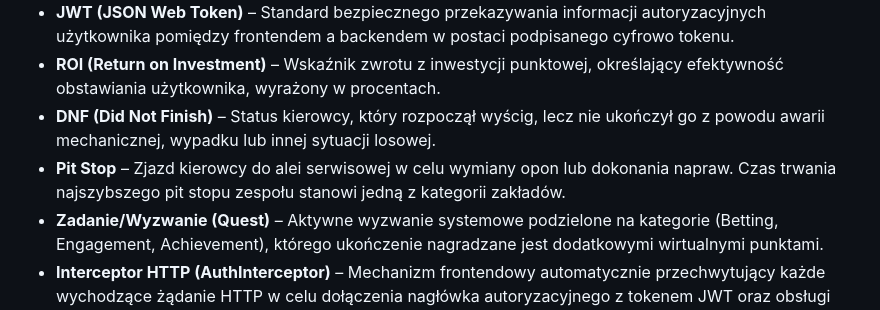
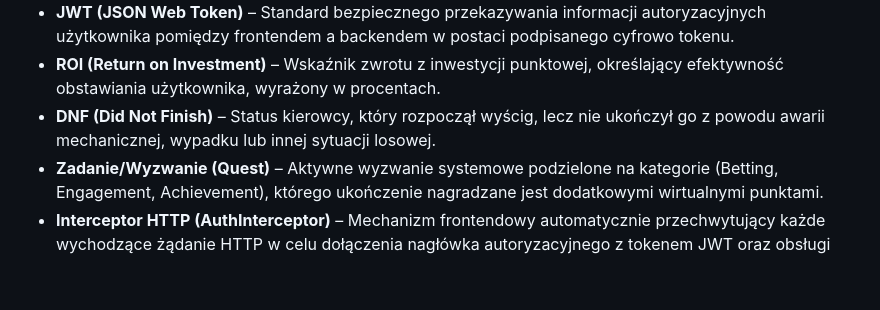
Before and after one commit to micjaw310589/f1-betting-game, a Markdown page: docs/FUNCTIONAL_SPECIFICATION.md, the part around the change. GitHub-like rendering; blank space fills up the shorter version.

Commit message:
Remove definition of 'Pit Stop' from specification

```diff
--- a/docs/FUNCTIONAL_SPECIFICATION.md
+++ b/docs/FUNCTIONAL_SPECIFICATION.md
@@ -12,7 +12,6 @@ W niniejszym dokumencie zastosowano następujące definicje i skróty terminolog
 * **JWT (JSON Web Token)** – Standard bezpiecznego przekazywania informacji autoryzacyjnych użytkownika pomiędzy frontendem a backendem w postaci podpisanego cyfrowo tokenu.
 * **ROI (Return on Investment)** – Wskaźnik zwrotu z inwestycji punktowej, określający efektywność obstawiania użytkownika, wyrażony w procentach.
 * **DNF (Did Not Finish)** – Status kierowcy, który rozpoczął wyścig, lecz nie ukończył go z powodu awarii mechanicznej, wypadku lub innej sytuacji losowej.
-* **Pit Stop** – Zjazd kierowcy do alei serwisowej w celu wymiany opon lub dokonania napraw. Czas trwania najszybszego pit stopu zespołu stanowi jedną z kategorii zakładów.
 * **Zadanie/Wyzwanie (Quest)** – Aktywne wyzwanie systemowe podzielone na kategorie (Betting, Engagement, Achievement), którego ukończenie nagradzane jest dodatkowymi wirtualnymi punktami.
 * **Interceptor HTTP (AuthInterceptor)** – Mechanizm frontendowy automatycznie przechwytujący każde wychodzące żądanie HTTP w celu dołączenia nagłówka autoryzacyjnego z tokenem JWT oraz obsługi błędów uwierzytelniania.
 * **Strażnik trasy (Guard / adminGuard)** – Kod zabezpieczający we frontendzie, blokujący ładowanie komponentów i nawigację do tras zastrzeżonych (np. panelu administratora) dla użytkowników bez wymaganych uprawnień (ról).
```
